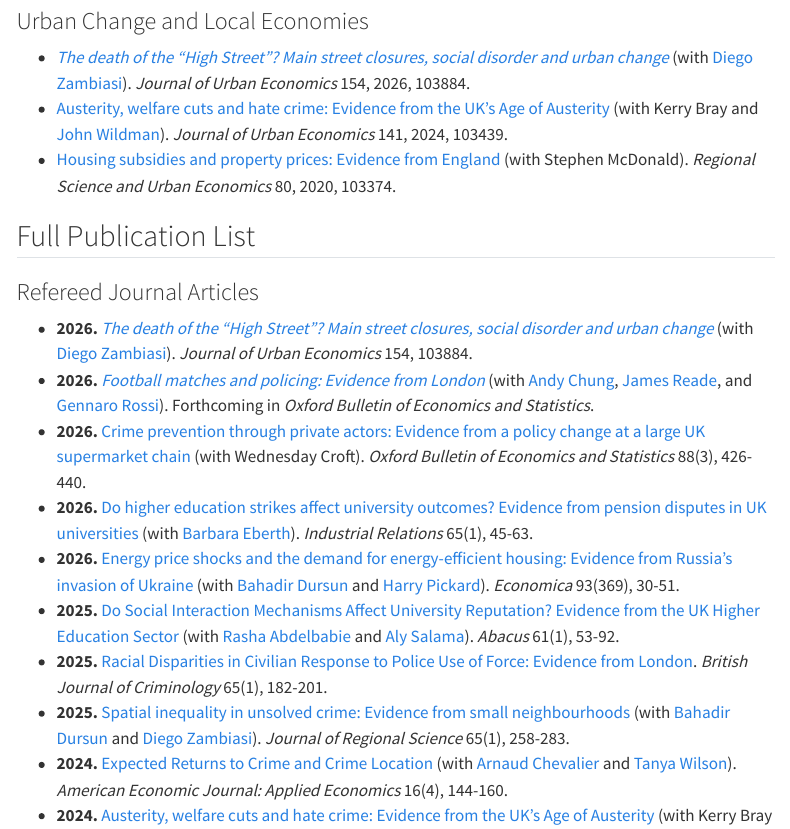
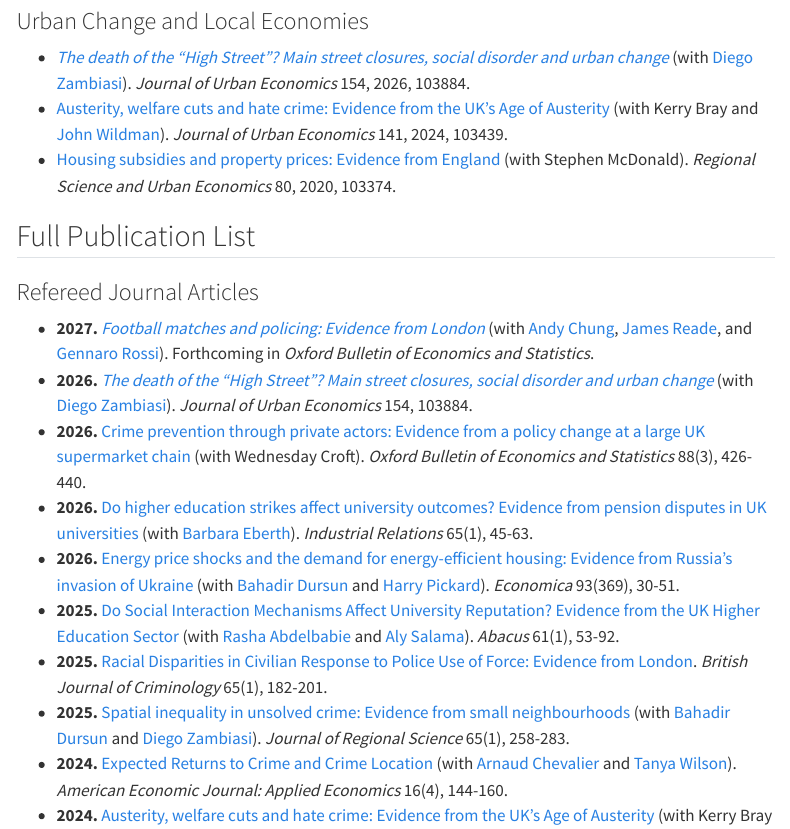
Before and after one commit to nilsbraakmann/nils-site, a Quarto document (publications.qmd): the page in a window 1100 px wide, from 620 px down. Rendered offline with R 4.5, knitr and Pandoc in place of Quarto, with nearby package versions; menus at the side of the page are left out.

Commit message:
Reorder forthcoming publication entry

```diff
--- a/publications.qmd
+++ b/publications.qmd
@@ -28,8 +28,8 @@ This page lists selected publications together with a fuller chronological recor
 
 ### Refereed Journal Articles
 
+- **2027.** [*Football matches and policing: Evidence from London*](https://doi.org/10.1111/obes.70086) (with [Andy Chung][andy-chung], [James Reade][james-reade], and [Gennaro Rossi][gennaro-rossi]). Forthcoming in *Oxford Bulletin of Economics and Statistics*.
 - **2026.** [*The death of the "High Street"? Main street closures, social disorder and urban change*](https://doi.org/10.1016/j.jue.2026.103884) (with [Diego Zambiasi][diego-zambiasi]). *Journal of Urban Economics* 154, 103884.
-- **2026.** [*Football matches and policing: Evidence from London*](https://doi.org/10.1111/obes.70086) (with [Andy Chung][andy-chung], [James Reade][james-reade], and [Gennaro Rossi][gennaro-rossi]). Forthcoming in *Oxford Bulletin of Economics and Statistics*.
 - **2026.** [Crime prevention through private actors: Evidence from a policy change at a large UK supermarket chain](https://doi.org/10.1111/obes.70020) (with Wednesday Croft). *Oxford Bulletin of Economics and Statistics* 88(3), 426-440.
 - **2026.** [Do higher education strikes affect university outcomes? Evidence from pension disputes in UK universities](https://doi.org/10.1111/irel.12392) (with [Barbara Eberth][barbara-eberth]). *Industrial Relations* 65(1), 45-63.
 - **2026.** [Energy price shocks and the demand for energy-efficient housing: Evidence from Russia's invasion of Ukraine](https://doi.org/10.1111/ecca.70008) (with [Bahadir Dursun][bahadir-dursun] and [Harry Pickard][harry-pickard]). *Economica* 93(369), 30-51.
```
Also changed, not shown: docs/search.json, 2 other files.
